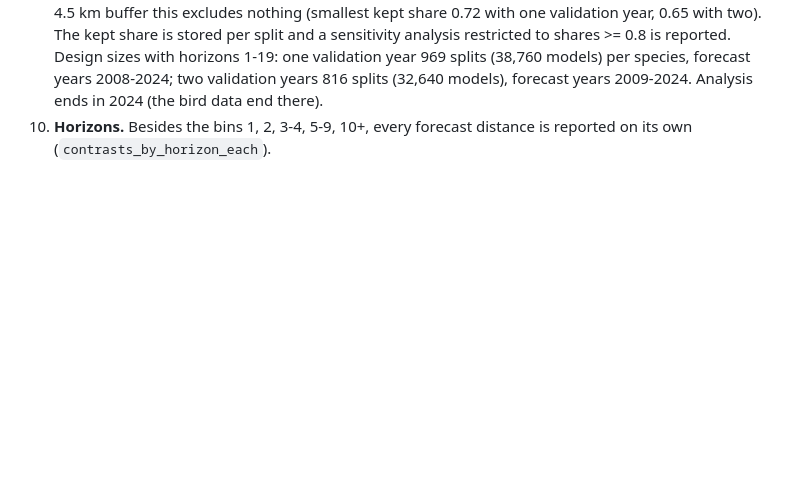
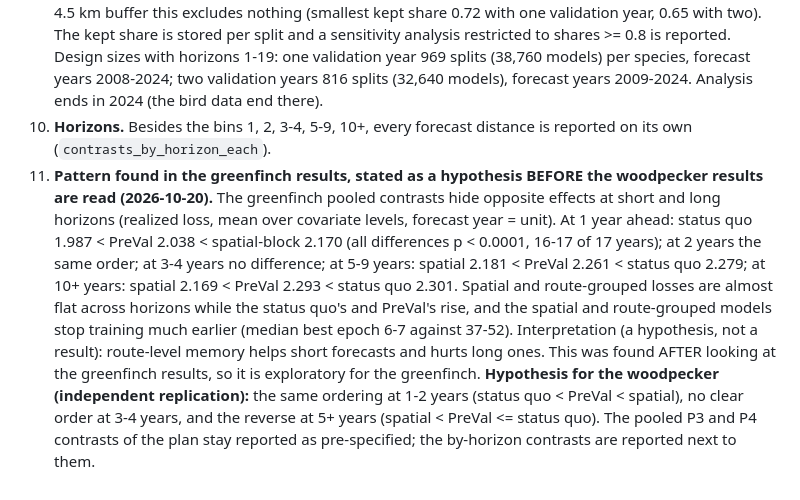
Before and after one commit to tati-micheletti/PreVal, a Markdown page: birds/ANALYSIS_PLAN_BIRDS.md, the part around the change. GitHub-like rendering; blank space fills up the shorter version.

Commit message:
Plan amendment 11: horizon-dependent ordering found in the greenfinch, hypothesis for the woodpecker stated before reading its results

```diff
--- a/birds/ANALYSIS_PLAN_BIRDS.md
+++ b/birds/ANALYSIS_PLAN_BIRDS.md
@@ -53,3 +53,4 @@ Predictions are not changed after seeing results. Differences between this plan
 8. **Network pilot on all years (amended 2026-10-19, Tati).** The pilot only fixes the network's shape, identically for every regime and covariate level, so it cannot favour a regime; it now uses a random 20% hold-out of all years (like the covariate ranking). The strict pre-test version stays available (`PREVAL_PILOTMODE=forward`). Consequence: forecasting starts in 2008 (one-year validation; 2009 for the two-year arm) and the earliest forecast years are no longer lost. Absolute losses may be marginally optimistic for all regimes alike; relative contrasts are not affected. The forward ranking sensitivity trains on the earlier 60% of the years and holds out the later ones.
 9. **Training-share rule replaced by a sanity limit (amended 2026-10-19, Tati).** Splits are skipped only if blocking keeps less than 50% of the status-quo training pool or fewer than 200 training cases; with the 4.5 km buffer this excludes nothing (smallest kept share 0.72 with one validation year, 0.65 with two). The kept share is stored per split and a sensitivity analysis restricted to shares >= 0.8 is reported. Design sizes with horizons 1-19: one validation year 969 splits (38,760 models) per species, forecast years 2008-2024; two validation years 816 splits (32,640 models), forecast years 2009-2024. Analysis ends in 2024 (the bird data end there).
 10. **Horizons.** Besides the bins 1, 2, 3-4, 5-9, 10+, every forecast distance is reported on its own (`contrasts_by_horizon_each`).
+11. **Pattern found in the greenfinch results, stated as a hypothesis BEFORE the woodpecker results are read (2026-10-20).** The greenfinch pooled contrasts hide opposite effects at short and long horizons (realized loss, mean over covariate levels, forecast year = unit). At 1 year ahead: status quo 1.987 < PreVal 2.038 < spatial-block 2.170 (all differences p < 0.0001, 16-17 of 17 years); at 2 years the same order; at 3-4 years no difference; at 5-9 years: spatial 2.181 < PreVal 2.261 < status quo 2.279; at 10+ years: spatial 2.169 < PreVal 2.293 < status quo 2.301. Spatial and route-grouped losses are almost flat across horizons while the status quo's and PreVal's rise, and the spatial and route-grouped models stop training much earlier (median best epoch 6-7 against 37-52). Interpretation (a hypothesis, not a result): route-level memory helps short forecasts and hurts long ones. This was found AFTER looking at the greenfinch results, so it is exploratory for the greenfinch. **Hypothesis for the woodpecker (independent replication):** the same ordering at 1-2 years (status quo < PreVal < spatial), no clear order at 3-4 years, and the reverse at 5+ years (spatial < PreVal <= status quo). The pooled P3 and P4 contrasts of the plan stay reported as pre-specified; the by-horizon contrasts are reported next to them.
```
